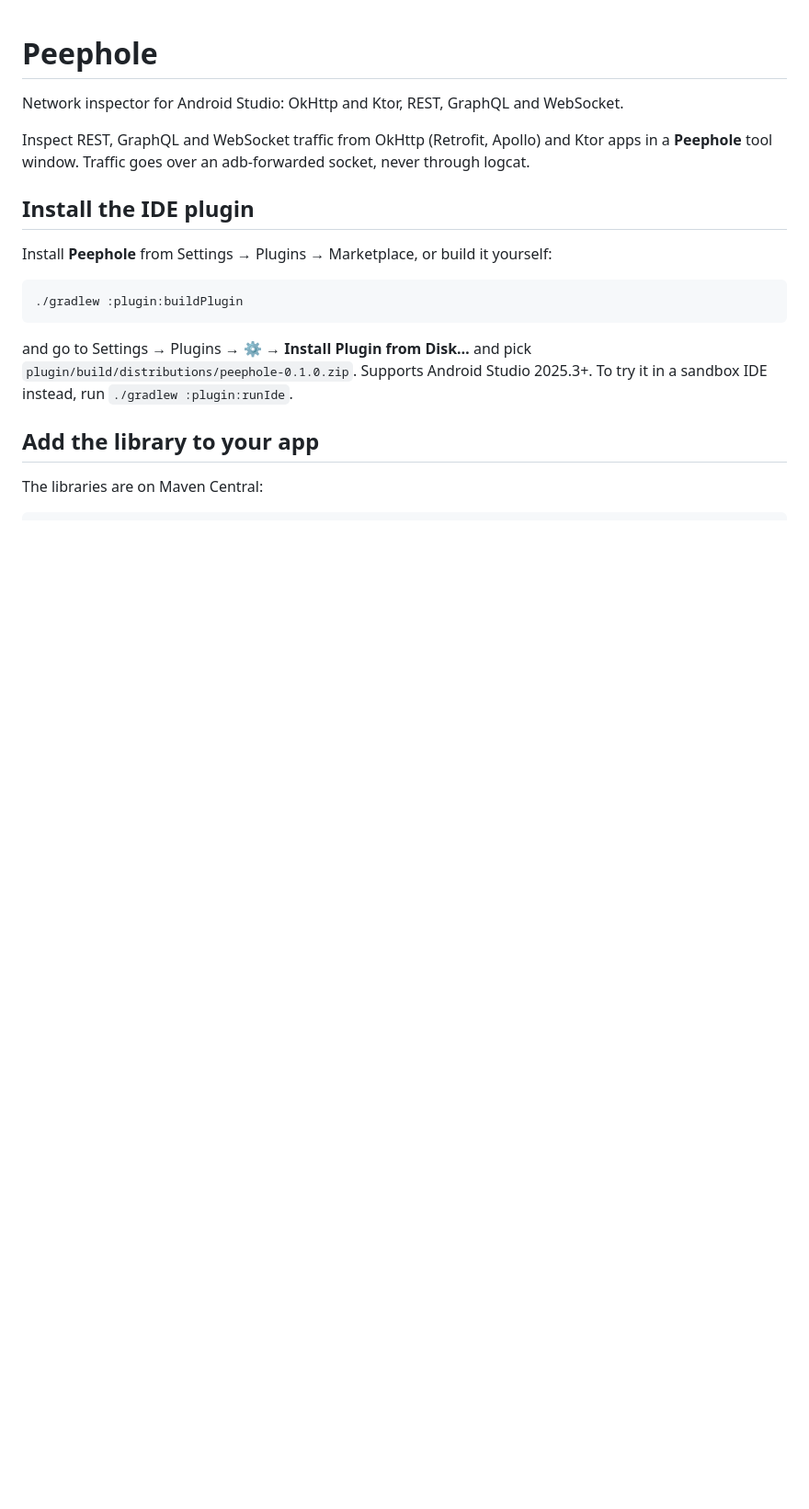
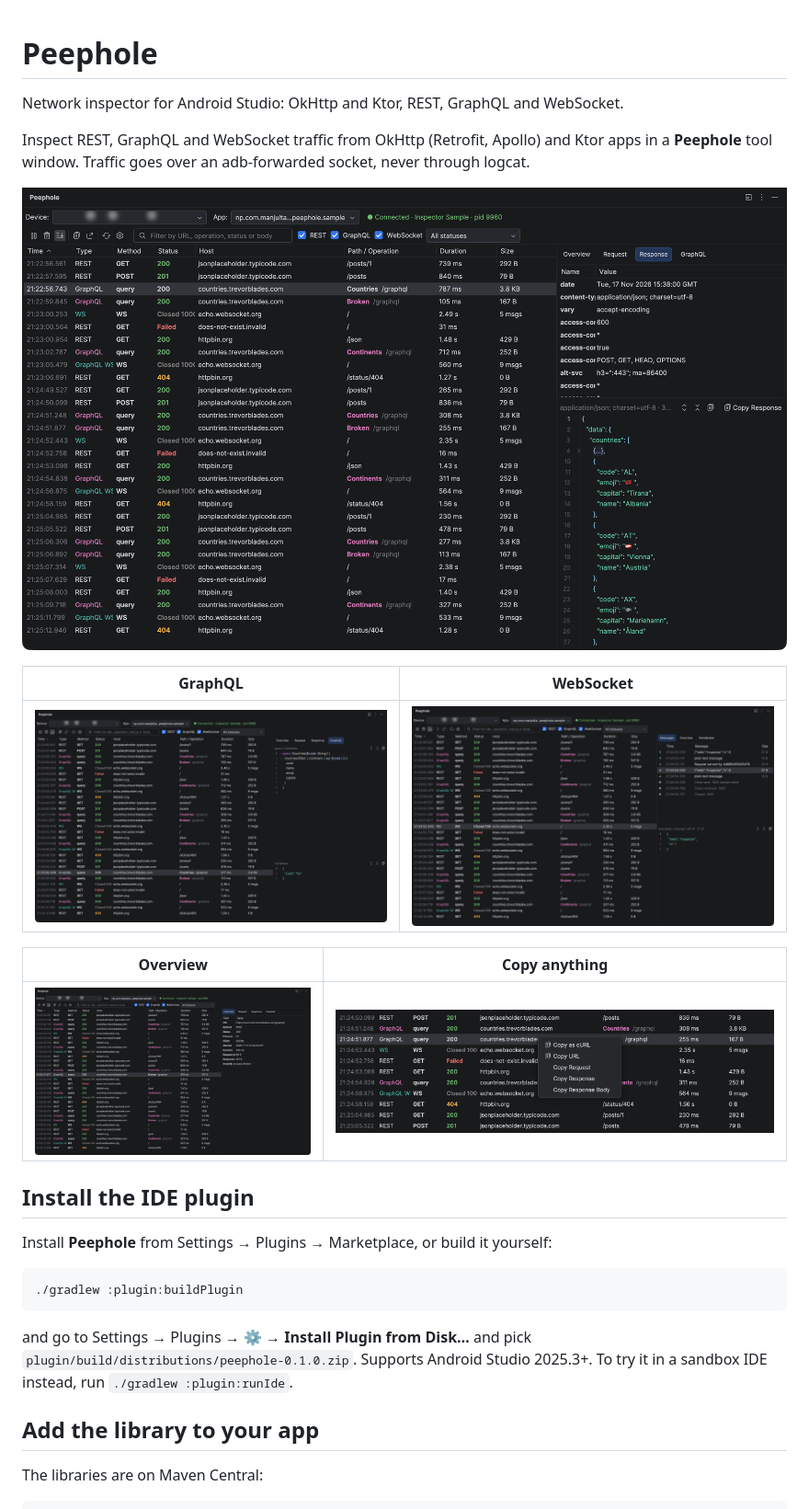
Before and after one commit to Tamrakar182/PeepHole, a Markdown page: README.md, the part around the change. Shown at 92% size. Drawn GitHub-style; pictures changed too: docs/screenshots/1-response.png (added), docs/screenshots/2-graphql.png (added), docs/screenshots/3-websocket.png (added); blank space fills up the shorter version.

Commit message:
docs: add screenshots to README
Add five screenshots under docs/screenshots and embed them in the
README: a formatted JSON response, the GraphQL tab, WebSocket frames,
the call overview, and the Copy menu.

```diff
--- a/README.md
+++ b/README.md
@@ -4,6 +4,16 @@ Network inspector for Android Studio: OkHttp and Ktor, REST, GraphQL and WebSock
 
 Inspect REST, GraphQL and WebSocket traffic from OkHttp (Retrofit, Apollo) and Ktor apps in a
 **Peephole** tool window. Traffic goes over an adb-forwarded socket, never through logcat.
+
+![Calls list with a formatted, foldable JSON response](docs/screenshots/1-response.png)
+
+| GraphQL | WebSocket |
+|---|---|
+| ![GraphQL tab with the formatted query and its variables](docs/screenshots/2-graphql.png) | ![WebSocket messages with sent and received frames](docs/screenshots/3-websocket.png) |
+
+| Overview | Copy anything |
+|---|---|
+| ![Overview of a call: URL, status, protocol, timing and sizes](docs/screenshots/4-overview.png) | ![Context menu: Copy as cURL, URL, Request, Response, Response Body](docs/screenshots/5-copy-menu.png) |
 
 ## Install the IDE plugin
 Install **Peephole** from Settings → Plugins → Marketplace, or build it yourself:
```
